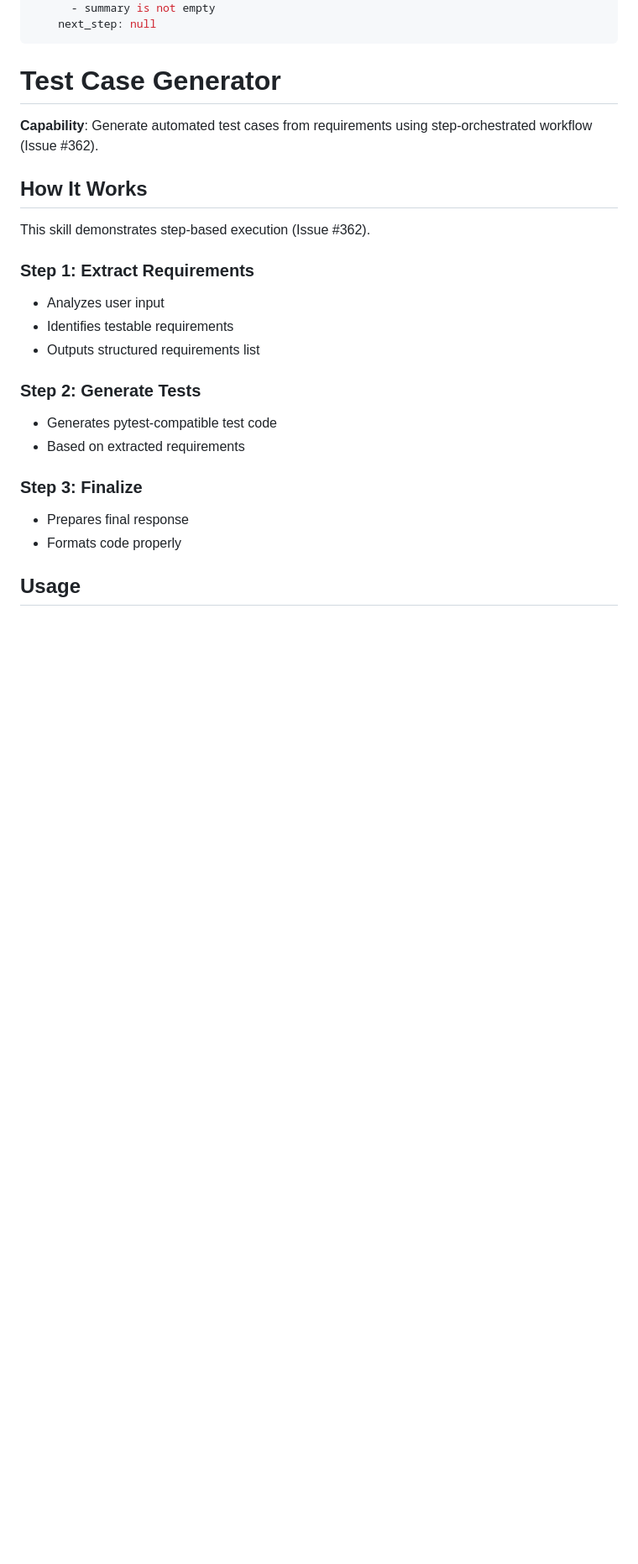
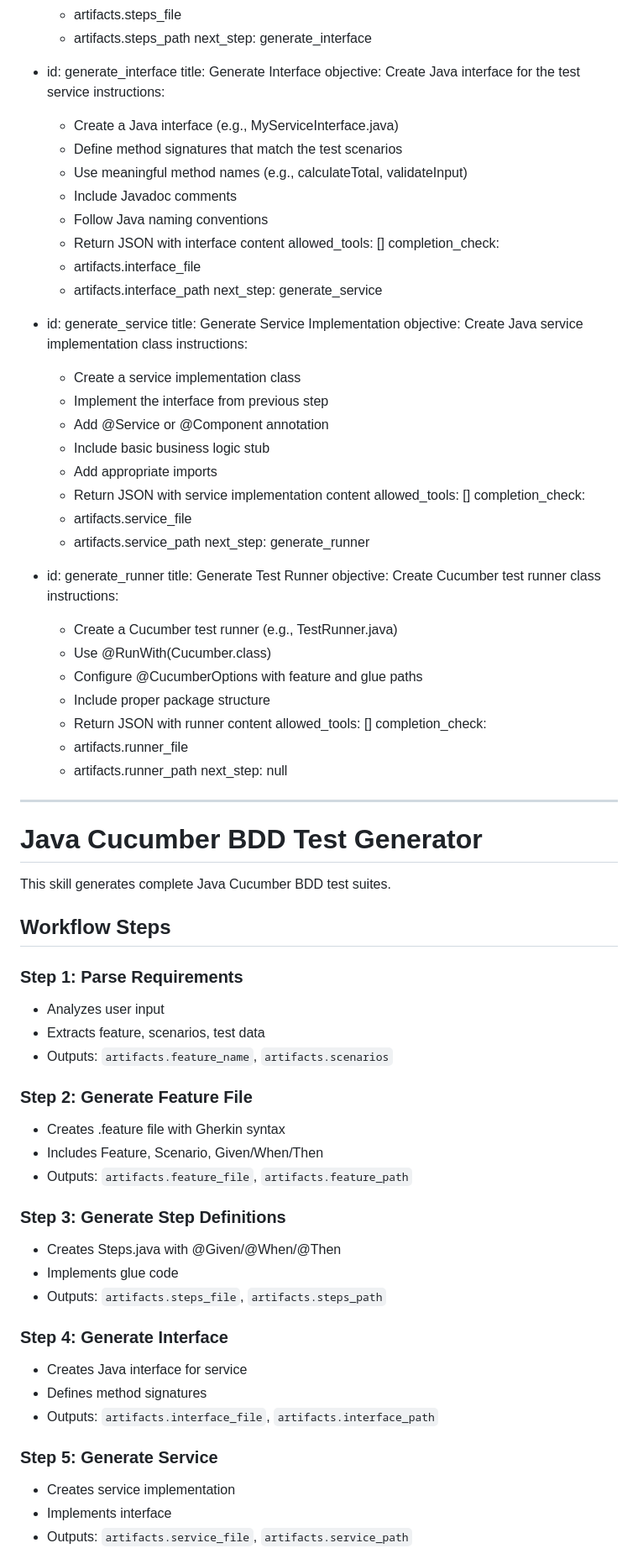
Before and after one commit to dvnuo/engineering-flow-platform, a Markdown page: skills/test_case_generator/skill.md, the part around one of its changes. Shown at 84% size. GitHub-like rendering; blank space fills up the shorter version.

```diff
--- a/skills/test_case_generator/skill.md
+++ b/skills/test_case_generator/skill.md
@@ -54,28 +58,84 @@ steps:
     completion_check:
-      - summary is not empty
+      - artifacts.steps_file
+      - artifacts.steps_path
+    next_step: generate_interface
+
+  - id: generate_interface
+    title: Generate Interface
+    objective: Create Java interface for the test service
+    instructions:
+      - Create a Java interface (e.g., MyServiceInterface.java)
+      - Define method signatures that match the test scenarios
+      - Use meaningful method names (e.g., calculateTotal, validateInput)
+      - Include Javadoc comments
+      - Follow Java naming conventions
+      - Return JSON with interface content
+    allowed_tools: []
+    completion_check:
+      - artifacts.interface_file
+      - artifacts.interface_path
+    next_step: generate_service
+
+  - id: generate_service
+    title: Generate Service Implementation
+    objective: Create Java service implementation class
+    instructions:
+      - Create a service implementation class
+      - Implement the interface from previous step
+      - Add @Service or @Component annotation
+      - Include basic business logic stub
+      - Add appropriate imports
+      - Return JSON with service implementation content
+    allowed_tools: []
+    completion_check:
+      - artifacts.service_file
+      - artifacts.service_path
+    next_step: generate_runner
+
+  - id: generate_runner
+    title: Generate Test Runner
+    objective: Create Cucumber test runner class
+    instructions:
+      - Create a Cucumber test runner (e.g., TestRunner.java)
+      - Use @RunWith(Cucumber.class)
+      - Configure @CucumberOptions with feature and glue paths
+      - Include proper package structure
+      - Return JSON with runner content
+    allowed_tools: []
+    completion_check:
+      - artifacts.runner_file
+      - artifacts.runner_path
     next_step: null
 ---
 
-# Test Case Generator
+# Java Cucumber BDD Test Generator
 
-**Capability**: Generate automated test cases from requirements using step-orchestrated workflow (Issue #362).
+This skill generates complete Java Cucumber BDD test suites.
 
-## How It Works
+## Workflow Steps
 
-This skill demonstrates step-based execution (Issue #362).
+### Step 1: Parse Requirements
+- Analyzes user input
+- Extracts feature, scenarios, test data
+- Outputs: `artifacts.feature_name`, `artifacts.scenarios`
 
-### Step 1: Extract Requirements
-- Analyzes user input
-- Identifies testable requirements
-- Outputs structured requirements list
+### Step 2: Generate Feature File
+- Creates .feature file with Gherkin syntax
+- Includes Feature, Scenario, Given/When/Then
+- Outputs: `artifacts.feature_file`, `artifacts.feature_path`
 
-### Step 2: Generate Tests
-- Generates pytest-compatible test code
-- Based on extracted requirements
+### Step 3: Generate Step Definitions
+- Creates Steps.java with @Given/@When/@Then
+- Implements glue code
+- Outputs: `artifacts.steps_file`, `artifacts.steps_path`
 
-### Step 3: Finalize
-- Prepares final response
-- Formats code properly
+### Step 4: Generate Interface
+- Creates Java interface for service
+- Defines method signatures
+- Outputs: `artifacts.interface_file`, `artifacts.interface_path`
 
-## Usage
+### Step 5: Generate Service
+- Creates service implementation
+- Implements interface
+- Outputs: `artifacts.service_file`, `artifacts.service_path`
 
```
Also changed, not shown: other parts of skills/test_case_generator/skill.md (+83 -67 lines).
